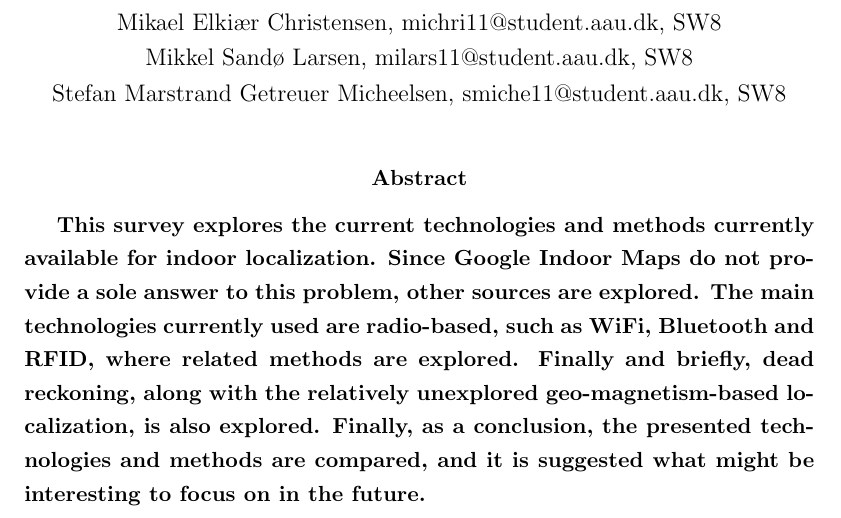
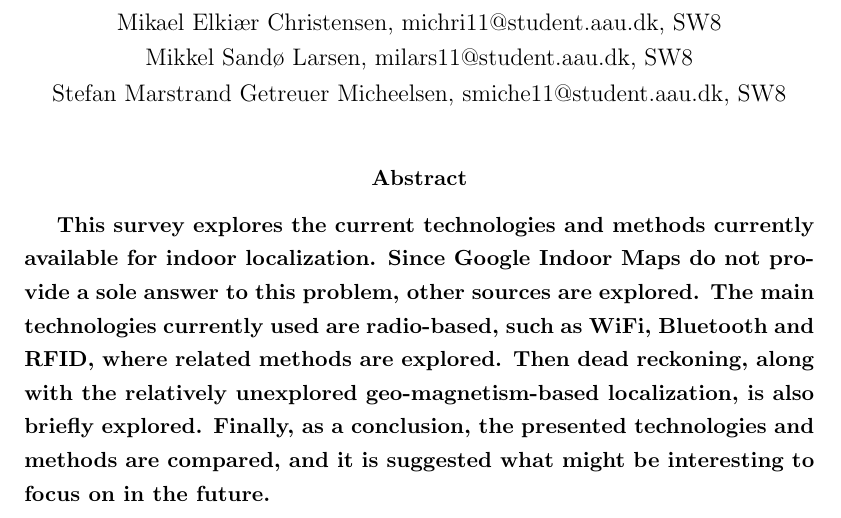
Before and after one commit to mst-f15/survey, a LaTeX paper (main.tex): part of page 1 of 11, cut so that both start at the same text. Compiled offline with pdfLaTeX.

Commit message:
FIXXXER!

```diff
--- a/main.tex
+++ b/main.tex
@@ -29,7 +29,7 @@ Stefan Marstrand Getreuer Micheelsen, smiche11@student.aau.dk, SW8
 \textbf{This survey explores the current technologies and methods currently available for indoor localization.
 Since Google Indoor Maps do not provide a sole answer to this problem, other sources are explored.
 The main technologies currently used are radio-based, such as WiFi, Bluetooth and RFID, where related methods are explored.
-Finally and briefly, dead reckoning, along with the relatively unexplored geo-magnetism-based localization, is also explored.
+Then dead reckoning, along with the relatively unexplored geo-magnetism-based localization, is also briefly explored.
 Finally, as a conclusion, the presented technologies and methods are compared, and it is suggested what might be interesting to focus on in the future.}
 \end{abstract}
 
```
